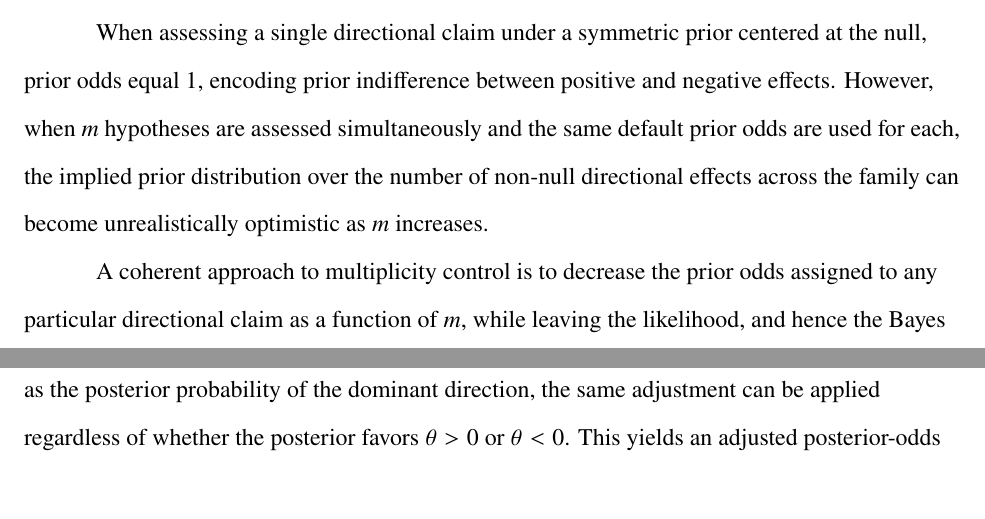
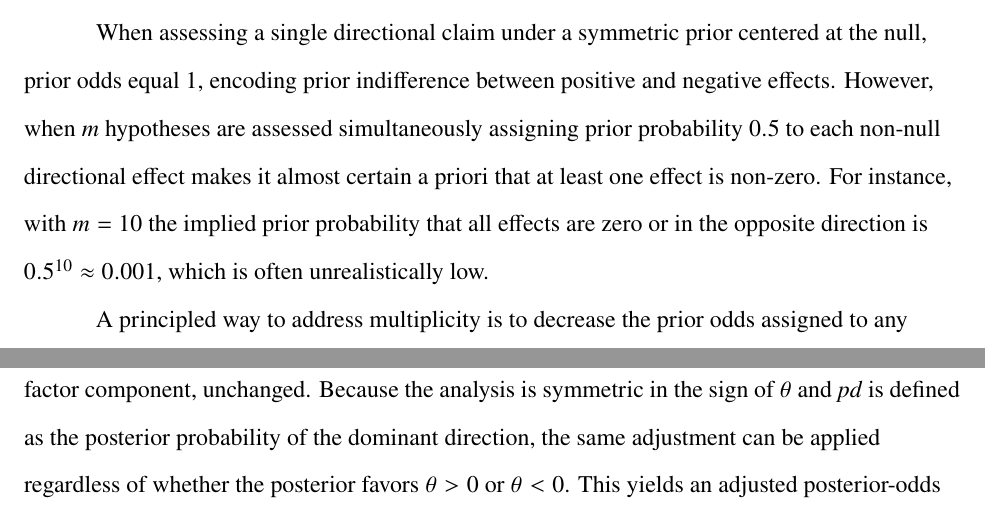
Before and after one commit to mar-cald/multibayes, a Quarto document (paper/manuscript.qmd): two parts of pages 11 and 12 of 26, joined at a grey line, cut so that both start at the same text. The pictures show the output file paper/manuscript.pdf that the author committed with the source.

Commit message:
update manu

```diff
--- a/paper/manuscript.qmd
+++ b/paper/manuscript.qmd
@@ -551,9 +551,9 @@ where $\text{BF}_{+/-}$ is the directional Bayes factor (the ratio of integrated
 
 ### Multiplicity adjustment via post-hoc prior-odds
 
-When assessing a single directional claim under a symmetric prior centered at the null, prior odds equal 1, encoding prior indifference between positive and negative effects. However, when *m* hypotheses are assessed simultaneously and the same default prior odds are used for each, the implied prior distribution over the number of non-null directional effects across the family can become unrealistically optimistic as *m* increases.
+When assessing a single directional claim under a symmetric prior centered at the null, prior odds equal 1, encoding prior indifference between positive and negative effects. However, when *m* hypotheses are assessed simultaneously assigning prior probability $0.5$ to each non-null directional effect makes it almost certain a priori that at least one effect is non-zero. For instance, with $m = 10$ the implied prior probability that all effects are zero or in the opposite direction is $0.5^{10} \approx 0.001$, which is often unrealistically low.
 
-A coherent approach to multiplicity control is to decrease the prior odds assigned to any particular directional claim as a function of *m*, while leaving the likelihood, and hence the Bayes factor component, unchanged. Because the analysis is symmetric in the sign of $\theta$ and *pd* is defined as the posterior probability of the dominant direction, the same adjustment can be applied regardless of whether the posterior favors $\theta>0$ or $\theta<0$. This yields an adjusted posterior-odds expression of the form
+A principled way to address multiplicity is to decrease the prior odds assigned to any particular directional claim as a function of *m*, while leaving the likelihood, and hence the Bayes factor component, unchanged. Because the analysis is symmetric in the sign of $\theta$ and *pd* is defined as the posterior probability of the dominant direction, the same adjustment can be applied regardless of whether the posterior favors $\theta>0$ or $\theta<0$. This yields an adjusted posterior-odds expression of the form
 $$
 \text{Posterior odds}_{\text{adjusted}} = \frac{pd}{1-pd} \times \text{ adjustment factor}(m).
 $$
```
Also changed, not shown: paper/manuscript.pdf.
